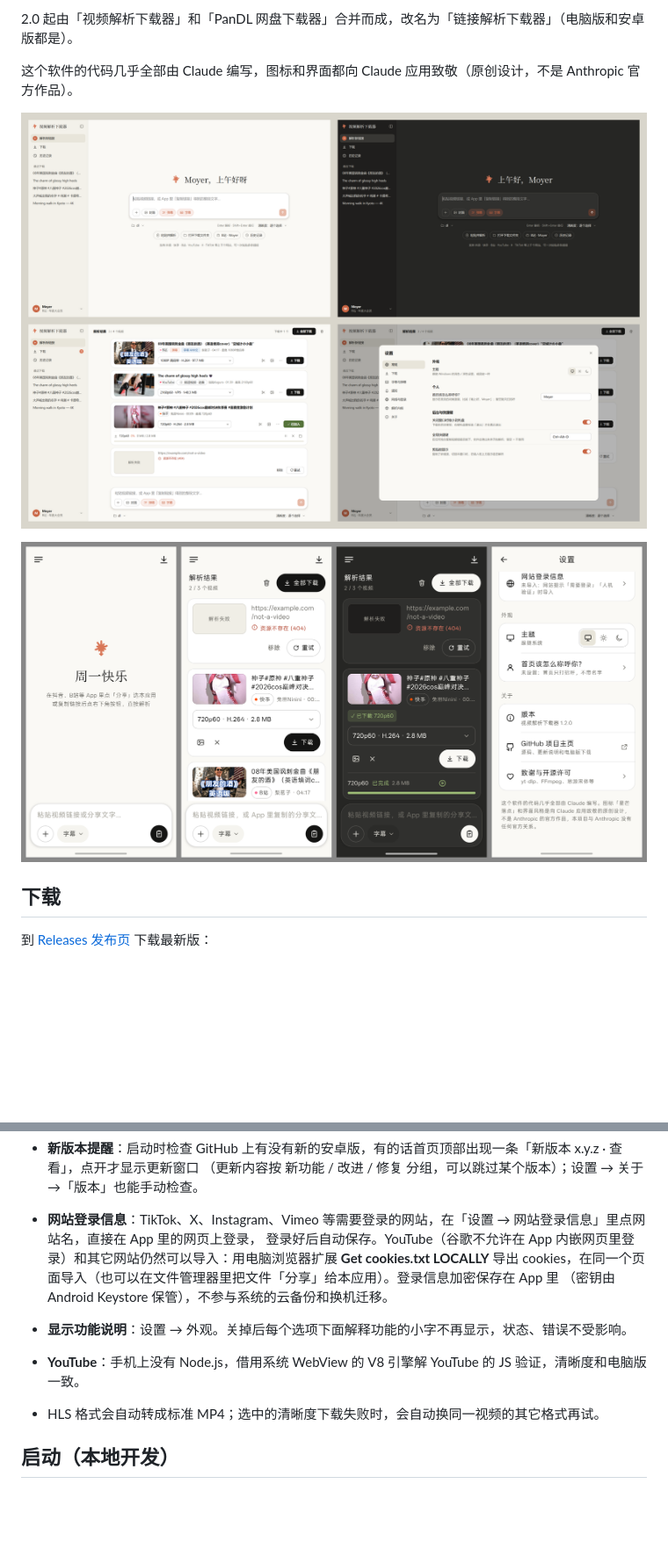
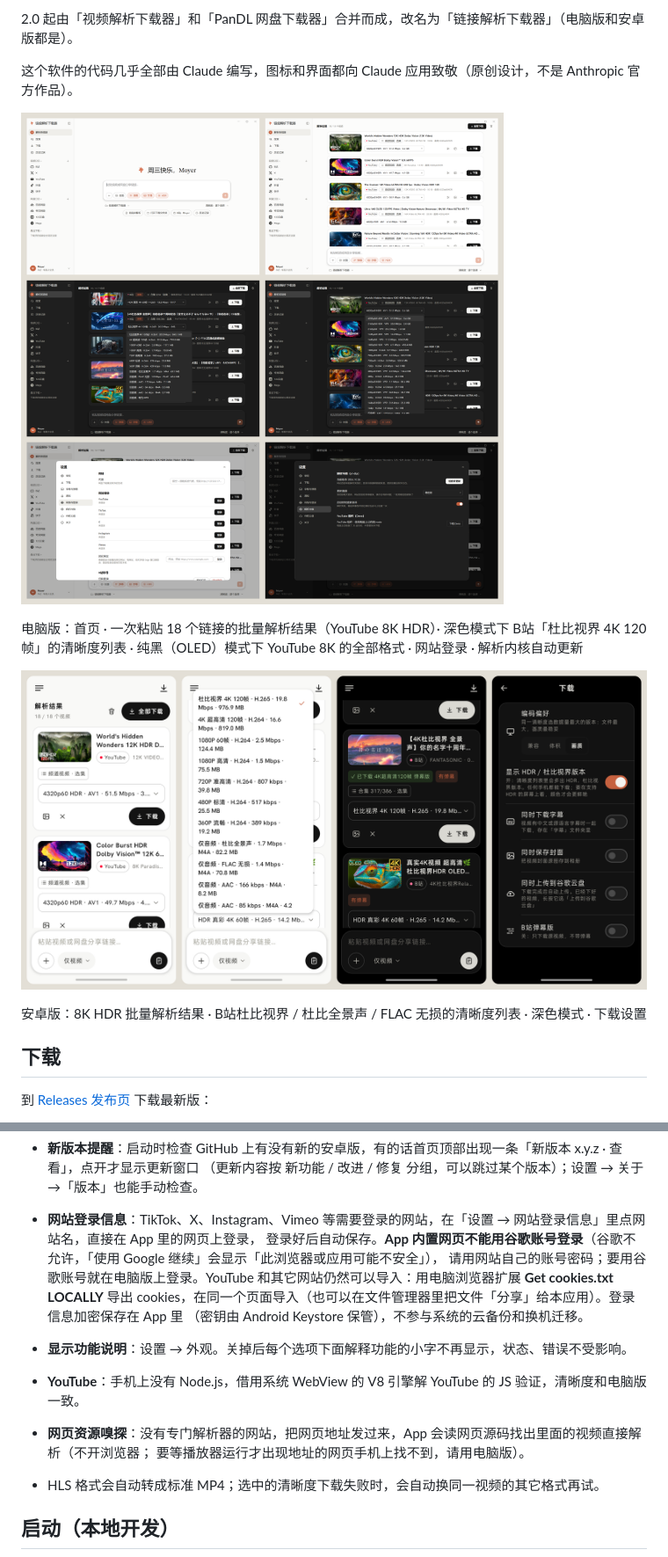
Before and after one commit to MoyerZhang-Claude/video-downloader, a Markdown page: README.md, 2 parts joined by grey strips. Shown at 88% size. Drawn GitHub-style; pictures changed too: 界面设计/安卓版界面预览.png, 界面设计/电脑版界面预览.png; blank space fills up the shorter version.

```diff
--- a/README.md
+++ b/README.md
@@ -11,7 +11,12 @@
 
 ![电脑版界面](界面设计/电脑版界面预览.png)
 
+电脑版：首页 · 一次粘贴 18 个链接的批量解析结果（YouTube 8K HDR）· 深色模式下 B站「杜比视界 4K 120帧」的清晰度列表 ·
+纯黑（OLED）模式下 YouTube 8K 的全部格式 · 网站登录 · 解析内核自动更新
+
 ![安卓版界面](界面设计/安卓版界面预览.png)
+
+安卓版：8K HDR 批量解析结果 · B站杜比视界 / 杜比全景声 / FLAC 无损的清晰度列表 · 深色模式 · 下载设置
 
 ## 下载
 
@@ -50,11 +55,14 @@
 - **新版本提醒**：启动时检查 GitHub 上有没有新的安卓版，有的话首页顶部出现一条「新版本 x.y.z · 查看」，点开才显示更新窗口
   （更新内容按 新功能 / 改进 / 修复 分组，可以跳过某个版本）；设置 → 关于 →「版本」也能手动检查。
 - **网站登录信息**：TikTok、X、Instagram、Vimeo 等需要登录的网站，在「设置 → 网站登录信息」里点网站名，直接在 App 里的网页上登录，
-  登录好后自动保存。YouTube（谷歌不允许在 App 内嵌网页里登录）和其它网站仍然可以导入：用电脑浏览器扩展 **Get cookies.txt LOCALLY**
+  登录好后自动保存。**App 内置网页不能用谷歌账号登录**（谷歌不允许，「使用 Google 继续」会显示「此浏览器或应用可能不安全」），
+  请用网站自己的账号密码；要用谷歌账号就在电脑版上登录。YouTube 和其它网站仍然可以导入：用电脑浏览器扩展 **Get cookies.txt LOCALLY**
   导出 cookies，在同一个页面导入（也可以在文件管理器里把文件「分享」给本应用）。登录信息加密保存在 App 里
   （密钥由 Android Keystore 保管），不参与系统的云备份和换机迁移。
 - **显示功能说明**：设置 → 外观。关掉后每个选项下面解释功能的小字不再显示，状态、错误不受影响。
 - **YouTube**：手机上没有 Node.js，借用系统 WebView 的 V8 引擎解 YouTube 的 JS 验证，清晰度和电脑版一致。
+- **网页资源嗅探**：没有专门解析器的网站，把网页地址发过来，App 会读网页源码找出里面的视频直接解析（不开浏览器；
+  要等播放器运行才出现地址的网页手机上找不到，请用电脑版）。
 - HLS 格式会自动转成标准 MP4；选中的清晰度下载失败时，会自动换同一视频的其它格式再试。
 
 ## 启动（本地开发）
```
Also changed, not shown: 发布说明/2.5.0.md (+5 -3 lines).
